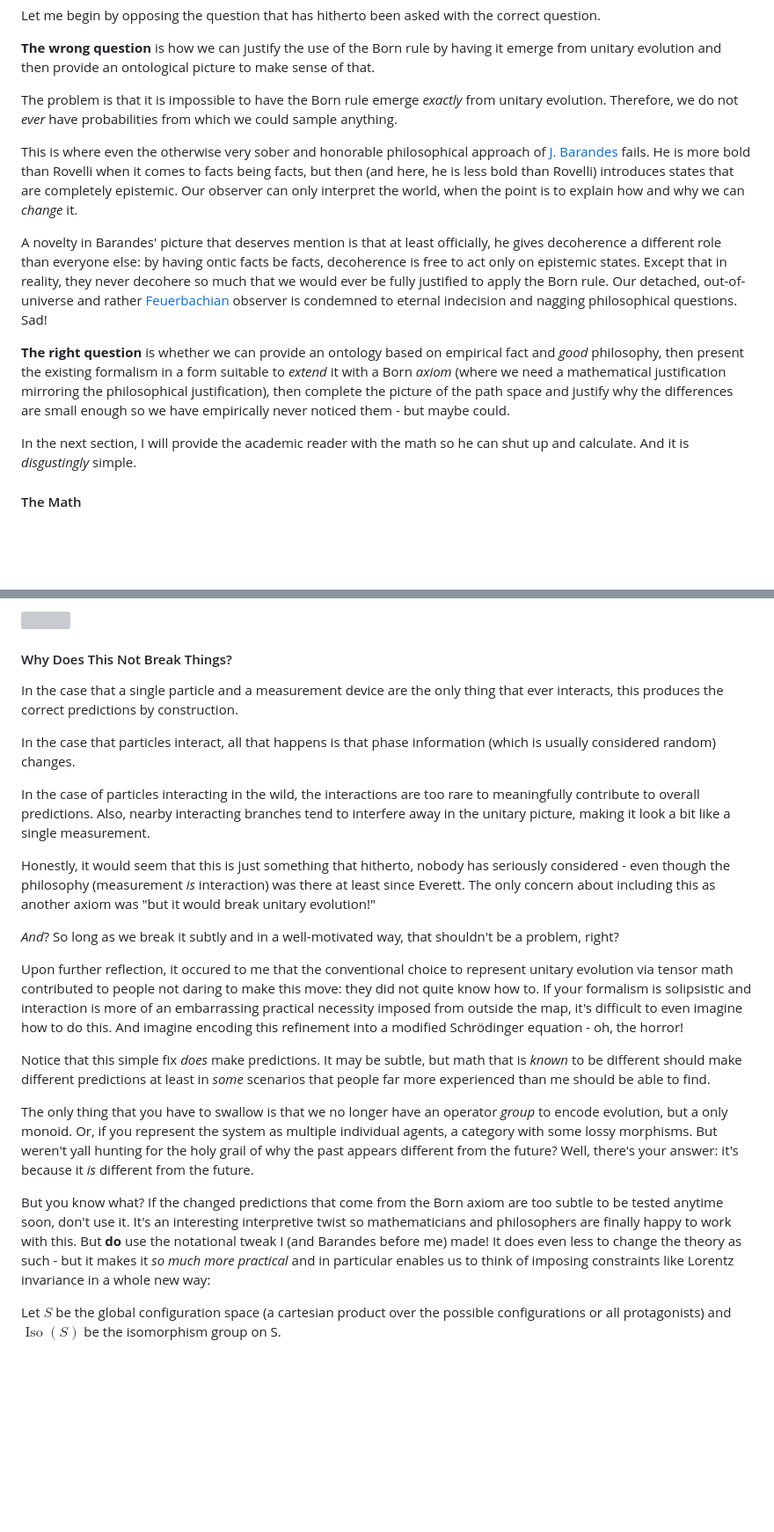
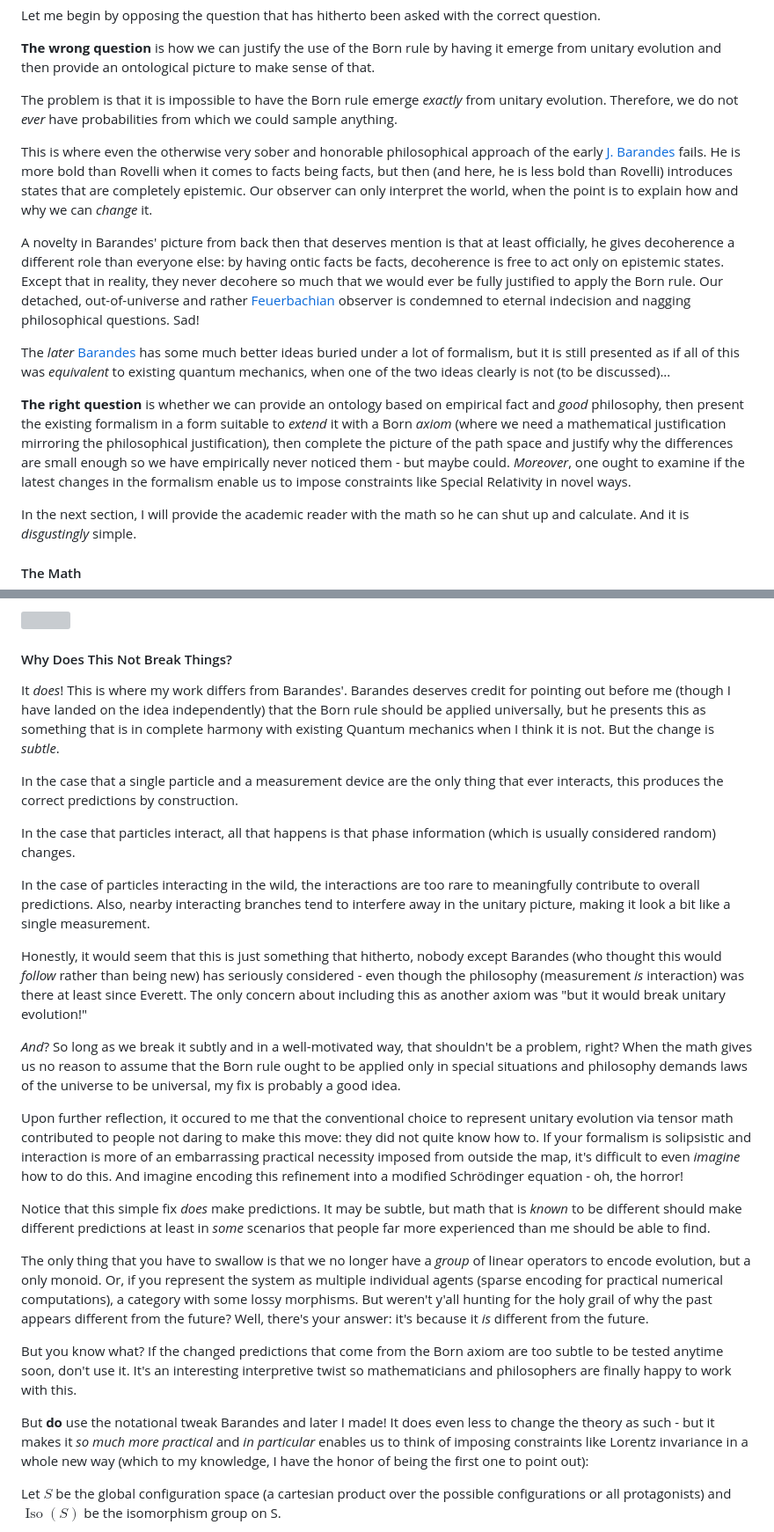
Before and after one commit to GermanBrainRot/Project-Galileo, a Markdown page: README.md, 2 parts joined by grey strips. Shown at 88% size. Drawn GitHub-style; blank space fills up the shorter version; grey boxes are pictures that could not be loaded.

Commit message:
More credit to Barandes

```diff
--- a/README.md
+++ b/README.md
@@ -244,11 +244,13 @@ Let me begin by opposing the question that has hitherto been asked with the corr
 
 The problem is that it is impossible to have the Born rule emerge *exactly* from unitary evolution. Therefore, we do not *ever* have probabilities from which we could sample anything.
 
-This is where even the otherwise very sober and honorable philosophical approach of [J. Barandes](https://arxiv.org/pdf/1405.6755) fails. He is more bold than Rovelli when it comes to facts being facts, but then (and here, he is less bold than Rovelli) introduces states that are completely epistemic. Our observer can only interpret the world, when the point is to explain how and why we can *change* it.
+This is where even the otherwise very sober and honorable philosophical approach of the early [J. Barandes](https://arxiv.org/pdf/1405.6755) fails. He is more bold than Rovelli when it comes to facts being facts, but then (and here, he is less bold than Rovelli) introduces states that are completely epistemic. Our observer can only interpret the world, when the point is to explain how and why we can *change* it.
 
-A novelty in Barandes' picture that deserves mention is that at least officially, he gives decoherence a different role than everyone else: by having ontic facts be facts, decoherence is free to act only on epistemic states. Except that in reality, they never decohere so much that we would ever be fully justified to apply the Born rule. Our detached, out-of-universe and rather [Feuerbachian](https://www.marxists.org/archive/marx/works/1845/theses/) observer is condemned to eternal indecision and nagging philosophical questions. Sad!
+A novelty in Barandes' picture from back then that deserves mention is that at least officially, he gives decoherence a different role than everyone else: by having ontic facts be facts, decoherence is free to act only on epistemic states. Except that in reality, they never decohere so much that we would ever be fully justified to apply the Born rule. Our detached, out-of-universe and rather [Feuerbachian](https://www.marxists.org/archive/marx/works/1845/theses/) observer is condemned to eternal indecision and nagging philosophical questions. Sad!
 
-**The right question** is whether we can provide an ontology based on empirical fact and *good* philosophy, then present the existing formalism in a form suitable to *extend* it with a Born *axiom* (where we need a mathematical justification mirroring the philosophical justification), then complete the picture of the path space and justify why the differences are small enough so we have empirically never noticed them - but maybe could.
+The *later* [Barandes](https://arxiv.org/pdf/2302.10778) has some much better ideas buried under a lot of formalism, but it is still presented as if all of this was *equivalent* to existing quantum mechanics, when one of the two ideas clearly is not (to be discussed)...
+
+**The right question** is whether we can provide an ontology based on empirical fact and *good* philosophy, then present the existing formalism in a form suitable to *extend* it with a Born *axiom* (where we need a mathematical justification mirroring the philosophical justification), then complete the picture of the path space and justify why the differences are small enough so we have empirically never noticed them - but maybe could. *Moreover*, one ought to examine if the latest changes in the formalism enable us to impose constraints like Special Relativity in novel ways.
 
 In the next section, I will provide the academic reader with the math so he can shut up and calculate. And it is *disgustingly* simple.
 
@@ -381,23 +383,27 @@ Just require that interactions (in the unitary sense discussed above) are follow
 
 #### Why Does This Not Break Things?
 
+It *does*! This is where my work differs from Barandes'. Barandes deserves credit for pointing out before me (though I have landed on the idea independently) that the Born rule should be applied universally, but he presents this as something that is in complete harmony with existing Quantum mechanics when I think it is not. But the change is *subtle*.
+
 In the case that a single particle and a measurement device are the only thing that ever interacts, this produces the correct predictions by construction.
 
 In the case that particles interact, all that happens is that phase information (which is usually considered random) changes.
 
 In the case of particles interacting in the wild, the interactions are too rare to meaningfully contribute to overall predictions. Also, nearby interacting branches tend to interfere away in the unitary picture, making it look a bit like a single measurement.
 
-Honestly, it would seem that this is just something that hitherto, nobody has seriously considered - even though the philosophy (measurement *is* interaction) was there at least since Everett. The only concern about including this as another axiom was "but it would break unitary evolution!"
+Honestly, it would seem that this is just something that hitherto, nobody except Barandes (who thought this would *follow* rather than being new) has seriously considered - even though the philosophy (measurement *is* interaction) was there at least since Everett. The only concern about including this as another axiom was "but it would break unitary evolution!"
 
-*And*? So long as we break it subtly and in a well-motivated way, that shouldn't be a problem, right?
+*And*? So long as we break it subtly and in a well-motivated way, that shouldn't be a problem, right? When the math gives us no reason to assume that the Born rule ought to be applied only in special situations and philosophy demands laws of the universe to be universal, my fix is probably a good idea.
 
-Upon further reflection, it occured to me that the conventional choice to represent unitary evolution via tensor math contributed to people not daring to make this move: they did not quite know how to. If your formalism is solipsistic and interaction is more of an embarrassing practical necessity imposed from outside the map, it's difficult to even imagine how to do this. And imagine encoding this refinement into a modified Schrödinger equation - oh, the horror!
+Upon further reflection, it occured to me that the conventional choice to represent unitary evolution via tensor math contributed to people not daring to make this move: they did not quite know how to. If your formalism is solipsistic and interaction is more of an embarrassing practical necessity imposed from outside the map, it's difficult to even *imagine* how to do this. And imagine encoding this refinement into a modified Schrödinger equation - oh, the horror!
 
 Notice that this simple fix *does* make predictions. It may be subtle, but math that is *known* to be different should make different predictions at least in *some* scenarios that people far more experienced than me should be able to find.
 
-The only thing that you have to swallow is that we no longer have an operator *group* to encode evolution, but a only monoid. Or, if you represent the system as multiple individual agents, a category with some lossy morphisms. But weren't yall hunting for the holy grail of why the past appears different from the future? Well, there's your answer: it's because it *is* different from the future.
+The only thing that you have to swallow is that we no longer have a *group* of linear operators to encode evolution, but a only monoid. Or, if you represent the system as multiple individual agents (sparse encoding for practical numerical computations), a category with some lossy morphisms. But weren't y'all hunting for the holy grail of why the past appears different from the future? Well, there's your answer: it's because it *is* different from the future.
 
-But you know what? If the changed predictions that come from the Born axiom are too subtle to be tested anytime soon, don't use it. It's an interesting interpretive twist so mathematicians and philosophers are finally happy to work with this. But **do** use the notational tweak I (and Barandes before me) made! It does even less to change the theory as such - but it makes it *so much more practical* and in particular enables us to think of imposing constraints like Lorentz invariance in a whole new way:
+But you know what? If the changed predictions that come from the Born axiom are too subtle to be tested anytime soon, don't use it. It's an interesting interpretive twist so mathematicians and philosophers are finally happy to work with this.
+
+But **do** use the notational tweak Barandes and later I made! It does even less to change the theory as such - but it makes it *so much more practical* and *in particular* enables us to think of imposing constraints like Lorentz invariance in a whole new way (which to my knowledge, I have the honor of being the first one to point out):
 
 Let $S$ be the global configuration space (a cartesian product over the possible configurations or all protagonists) and $\operatorname{Iso}(S)$ be the isomorphism group on S.
 
```
Also changed, not shown: other parts of README.md (+3 -3 lines).
